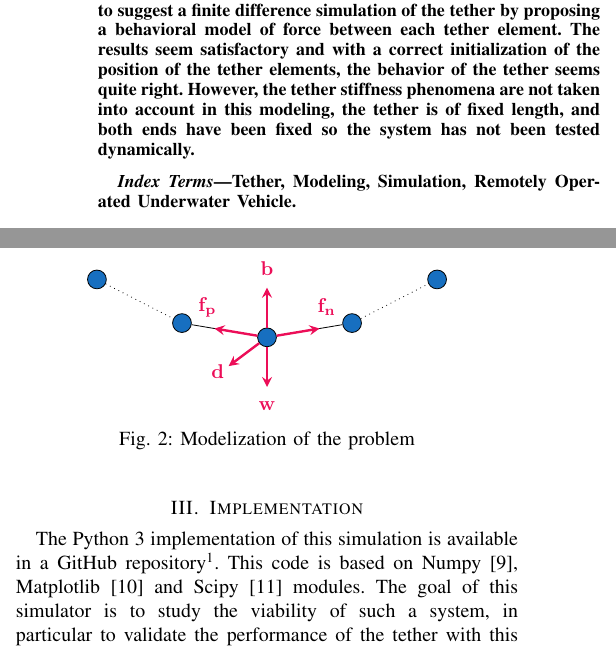
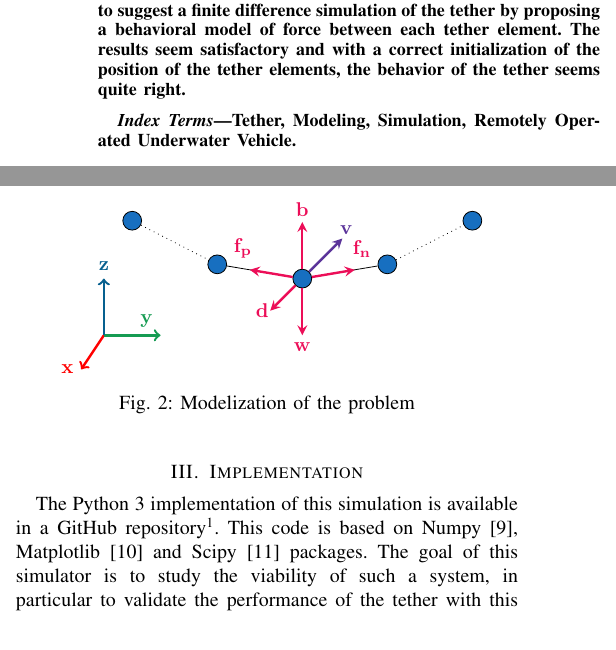
Before and after one commit to Teusner/Tether_Modeling, a LaTeX paper (documentation/main.tex, which reads documentation/sections/abstract.tex, documentation/sections/formalism.tex, documentation/sections/implementation.tex): two parts of the columns of pages 1 and 2 of 5, joined at a grey line, cut so that both start at the same text. Compiled offline with pdfLaTeX.

Commit message:
Updating modelization figure

```diff
--- a/documentation/main.tex
+++ b/documentation/main.tex
@@ -9,6 +9,8 @@
 \usetikzlibrary{calc}
 \usepackage{pgf}
 \usepackage[simplified]{pgf-umlcd}
+
+\usepackage[utf8]{inputenc}\DeclareUnicodeCharacter{2212}{-}
 
 \usepackage[pdftex, bookmarks=true, bookmarksnumbered=true,
 pdfpagemode={UseOutlines}, plainpages=false, pdfpagelabels=true,
--- a/documentation/sections/abstract.tex
+++ b/documentation/sections/abstract.tex
@@ -1 +1 @@
-Simulation in the field of robotics is a powerful tool. Indeed, it allows to easily and quickly test the robot in different conditions and to have a reproducibility of the results. Then it let us be able to create situations that would be difficult to find in reality, to make sure of the robot's behavior. It should be noticed that the simulation of robots does not replace tests in real conditions, but it remains practical during the development phase. However, the simulation of robots in the maritime environment is a field that still has shortcomings, especially when we want to simulate the tethers of submarine robots. Indeed, it is not easy to find an analytical way to simulate a tether that does not require large resources, especially when simulation environments become complex. This is why we will try to suggest a finite difference simulation of the tether by proposing a behavioral model of force between each tether element. The results seem satisfactory and with a correct initialization of the position of the tether elements, the behavior of the tether seems quite right. However, the tether stiffness phenomena are not taken into account in this modeling, the tether is of fixed length, and both ends have been fixed so the system has not been tested dynamically.
+Simulation in the field of robotics is a powerful tool. Indeed, it allows to easily and quickly test the robot in different conditions and to have a reproducibility of the results. Then it let us be able to create situations that would be difficult to find in reality, to make sure of the robot's behavior. It should be noticed that the simulation of robots does not replace tests in real conditions, but it remains practical during the development phase. However, the simulation of robots in the maritime environment is a field that still has shortcomings, especially when we want to simulate the tethers of submarine robots. Indeed, it is not easy to find an analytical way to simulate a tether that does not require large resources, especially when simulation environments become complex. This is why we will try to suggest a finite difference simulation of the tether by proposing a behavioral model of force between each tether element. The results seem satisfactory and with a correct initialization of the position of the tether elements, the behavior of the tether seems quite right.
--- a/documentation/sections/formalism.tex
+++ b/documentation/sections/formalism.tex
@@ -32,17 +32,16 @@ Thus we have expressed the forces necessary for the simulation of the tether.
         \tikzstyle{vector}=[-stealth,OrangeRed,very thick]
 
         \foreach \x in {1, 2, 3, 4, 5}
-            \node[TetherElement] (T\x) at ({1.5*(\x-3)}, {8*cosh(0.25*(\x-3))}) {};
+            \node[TetherElement] (T\x) at ({1.5*(\x-3)+3.5}, {8*cosh(0.25*(\x-3))-7}) {};
 
         \draw[dotted] (T1) -- (T2);
         \draw[] (T2) -- (T3) -- (T4);
         \draw[dotted] (T4) -- (T5);
 
-        \node (w) at (0, 7) {};
-        \draw[vector] (T3) -- (w) node[yshift=-.6em]{$\mathbf{w}$};
-
-        \node (b) at (0, 9) {};
-        \draw[vector] (T3) -- (b) node[yshift=.6em]{$\mathbf{b}$};
+        \draw[vector] (T3) -- +(270:1cm) node[yshift=-.6em]{$\mathbf{w}$};
+        \draw[vector] (T3) -- +(90:1cm) node[yshift=.6em]{$\mathbf{b}$};
+        \draw[vector] (T3) -- +(225:0.8cm) node[xshift=-.4em]{$\mathbf{d}$};
+        \draw[vector,RoyalPurple] (T3) -- +(45:1cm) node[xshift=.2em,yshift=.4em]{$\mathbf{v}$};
 
         \node (fp) at ($(T2)!.3!(T3)$) {};
         \draw[vector] (T3) -- (fp) node[yshift=1em]{$\mathbf{f_p}$};
@@ -51,7 +50,11 @@ Thus we have expressed the forces necessary for the simulation of the tether.
         \draw[vector] (T3) -- (fn) node[yshift=1em]{$\mathbf{f_n}$};
 
         \node (d) at (-0.8, 7.4) {};
-        \draw[vector] (T3) -- (d) node[xshift=-.2em]{$\mathbf{d}$};
+
+
+        \draw[->,red,very thick] (0,0) -- (-0.4,-0.6) node[left] {$\mathbf{x}$};
+        \draw[->,ForestGreen,very thick] (0,0) -- (1,0) node[above left] {$\mathbf{y}$};
+        \draw[->,MidnightBlue,very thick] (0,0) -- (0,1) node[above] {$\mathbf{z}$};
     \end{tikzpicture}
     \caption{Modelization of the problem}
     \label{fig:modelisation}
--- a/documentation/sections/implementation.tex
+++ b/documentation/sections/implementation.tex
@@ -1,4 +1,4 @@
-The Python 3 implementation of this simulation is available in a GitHub repository\footnote{Avalable at : \url{https://github.com/Teusner/Tether\_Modeling}}. This code is based on Numpy~\cite{numpy}, Matplotlib~\cite{matplotlib} and Scipy~\cite{scipy} modules. The goal of this simulator is to study the viability of such a system, in particular to validate the performance of the tether with this behavioral model.
+The Python 3 implementation of this simulation is available in a GitHub repository\footnote{Avalable at : \url{https://github.com/Teusner/Tether\_Modeling}}. This code is based on Numpy~\cite{numpy}, Matplotlib~\cite{matplotlib} and Scipy~\cite{scipy} packages. The goal of this simulator is to study the viability of such a system, in particular to validate the performance of the tether with this behavioral model.
 
 So we will create a class \textit{TetherElement} which will represent a node. It will have to contain its mass, volume and distance information from its neighbors, but also its position, velocity and acceleration, as well as a pointer to each of its two neighbors. Finally it is necessary to have each coefficient $K_p$, $K_d$ and $K_i$ to compute $\overrightarrow{F_{t, p}}$ and $\overrightarrow{F_{t, n}}$.
 
```
Also changed, not shown: documentation/main.pdf.
